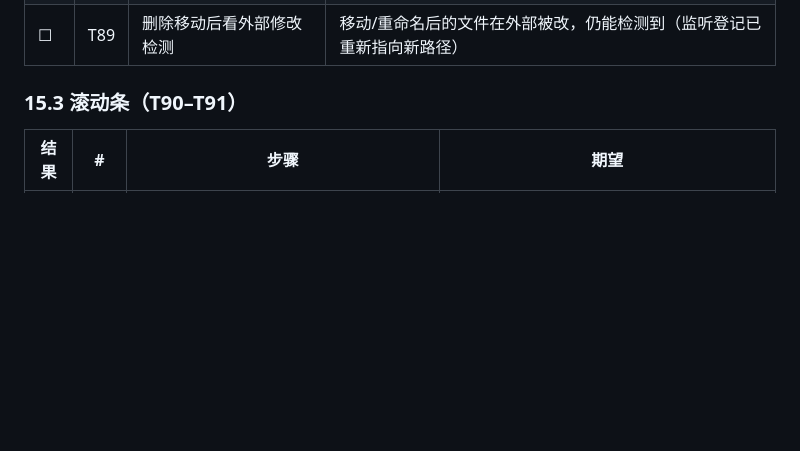
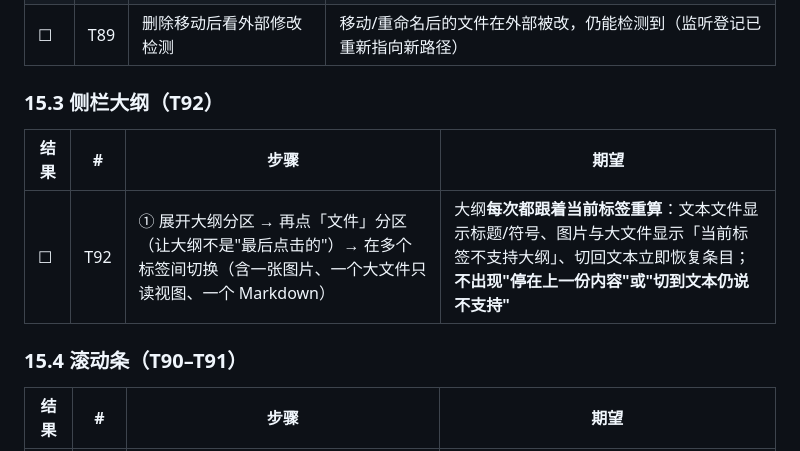
Before and after one commit to feiYouLian/my-editor, a Markdown page: 验收清单_V1.md, the part around the change. GitHub-like rendering; blank space fills up the shorter version.

```diff
--- a/验收清单_V1.md
+++ b/验收清单_V1.md
@@ -410,7 +410,13 @@ cd src-tauri && cargo test --lib              # 期望 151 passed
 | ☐ | T88 | 打开 `dir/` 下的两个文件 → 右键删除整个 `dir` | 两个干净标签都自动关闭；脏的那些保留并计数 |
 | ☐ | T89 | 删除移动后看外部修改检测 | 移动/重命名后的文件在外部被改，仍能检测到（监听登记已重新指向新路径） |
 
-### 15.3 滚动条（T90–T91）
+### 15.3 侧栏大纲（T92）
+
+| 结果 | # | 步骤 | 期望 |
+| --- | --- | --- | --- |
+| ☐ | T92 | ① 展开大纲分区 → 再点「文件」分区（让大纲不是"最后点击的"）→ 在多个标签间切换（含一张图片、一个大文件只读视图、一个 Markdown） | 大纲**每次都跟着当前标签重算**：文本文件显示标题/符号、图片与大文件显示「当前标签不支持大纲」、切回文本立即恢复条目；**不出现"停在上一份内容"或"切到文本仍说不支持"** |
+
+### 15.4 滚动条（T90–T91）
 
 | 结果 | # | 步骤 | 期望 |
 | --- | --- | --- | --- |
```
Also changed, not shown: CHANGELOG.md (+10 -0 lines).
